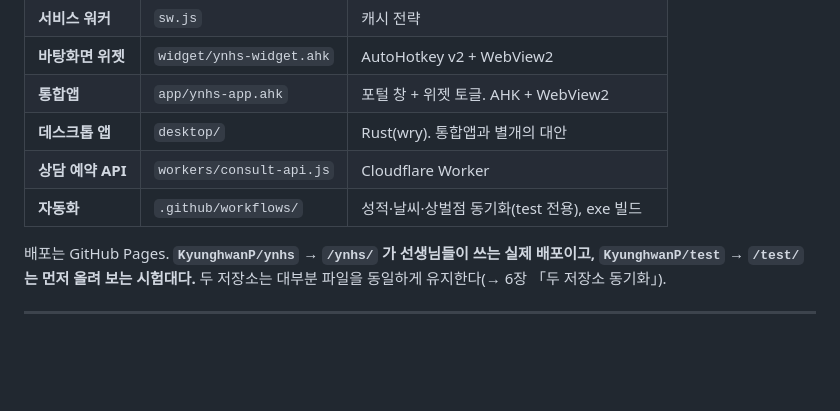
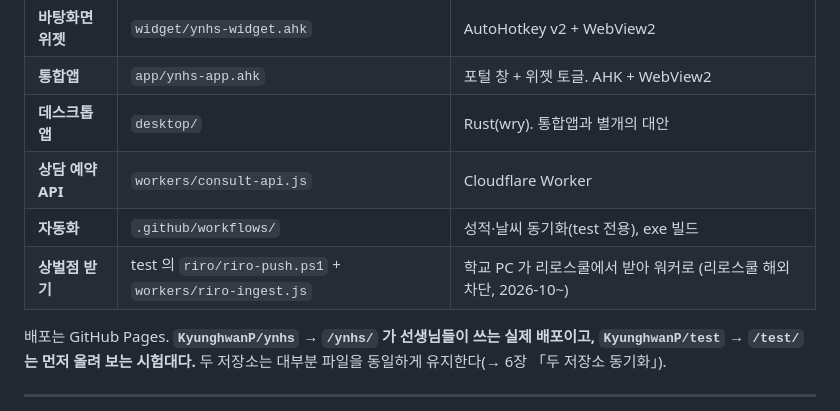
Before and after one commit to KyunghwanP/ynhs, a Markdown page: README.md, the part around the change. Rendered like a GitHub page; blank space fills up the shorter version.

```diff
--- a/README.md
+++ b/README.md
@@ -22,7 +22,8 @@
 | **통합앱** | `app/ynhs-app.ahk` | 포털 창 + 위젯 토글. AHK + WebView2 |
 | **데스크톱 앱** | `desktop/` | Rust(wry). 통합앱과 별개의 대안 |
 | **상담 예약 API** | `workers/consult-api.js` | Cloudflare Worker |
-| **자동화** | `.github/workflows/` | 성적·날씨·상벌점 동기화(test 전용), exe 빌드 |
+| **자동화** | `.github/workflows/` | 성적·날씨 동기화(test 전용), exe 빌드 |
+| **상벌점 받기** | test 의 `riro/riro-push.ps1` + `workers/riro-ingest.js` | 학교 PC 가 리로스쿨에서 받아 워커로 (리로스쿨 해외 차단, 2026-10~) |
 
 배포는 GitHub Pages. **`KyunghwanP/ynhs` → `/ynhs/` 가 선생님들이 쓰는 실제 배포이고,
 `KyunghwanP/test` → `/test/` 는 먼저 올려 보는 시험대다.** 두 저장소는 대부분 파일을
```
Also changed, not shown: OPERATIONS.md (+24 -9 lines).
